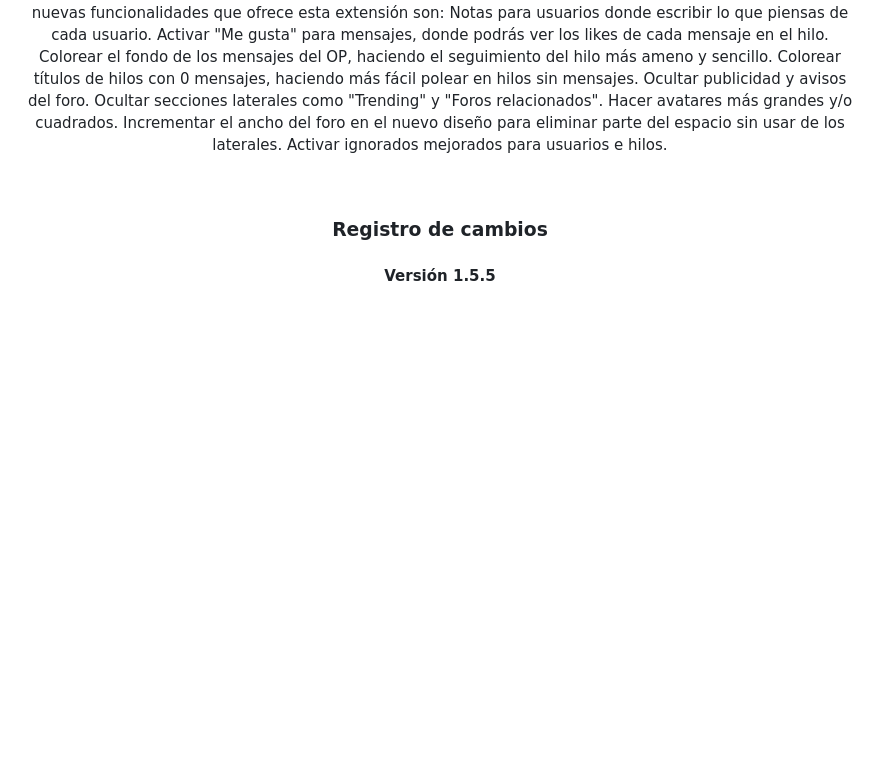
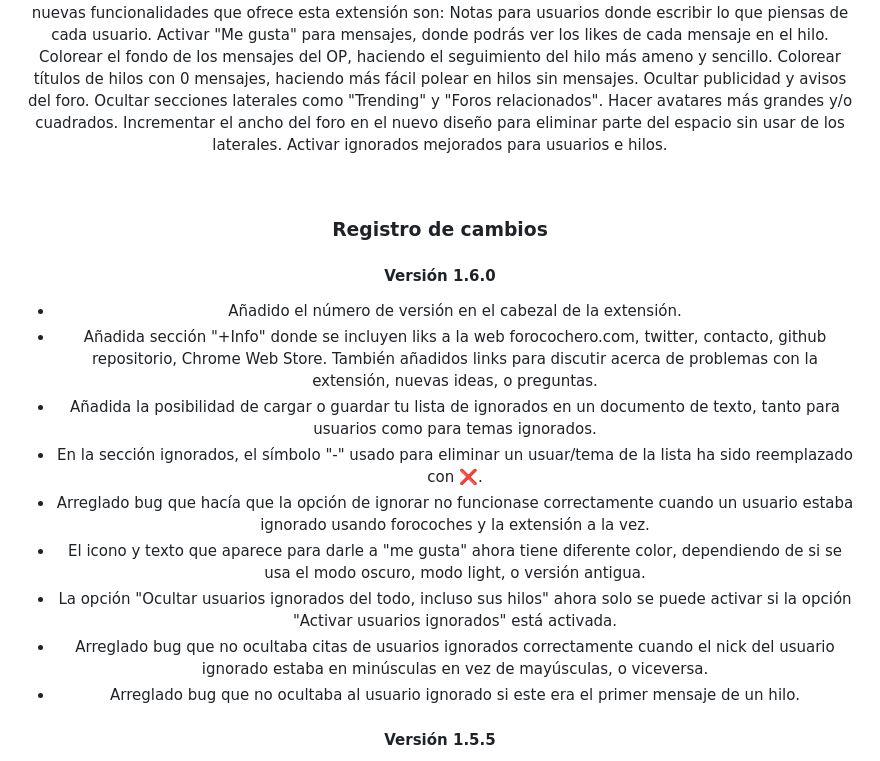
Before and after one commit to ehtiotumolas/forocoches-premium, a Markdown page: README.md, the part around one of its changes. Drawn GitHub-style; blank space fills up the shorter version.

Commit message:
Update README.md
Updated readme

```diff
--- a/README.md
+++ b/README.md
@@ -236,4 +236,15 @@ Activar ignorados mejorados para usuarios e hilos.
 <br>
 
 ### Registro de cambios
+#### Versión 1.6.0
+* Añadido el número de versión en el cabezal de la extensión.
+* Añadida sección "+Info" donde se incluyen liks a la web forocochero.com, twitter, contacto, github repositorio, Chrome Web Store. También añadidos links para discutir acerca de problemas con la extensión, nuevas ideas, o preguntas.
+* Añadida la posibilidad de cargar o guardar tu lista de ignorados en un documento de texto, tanto para usuarios como para temas ignorados.
+* En la sección ignorados, el símbolo "-" usado para eliminar un usuar/tema de la lista ha sido reemplazado con ❌.
+* Arreglado bug que hacía que la opción de ignorar no funcionase correctamente cuando un usuario estaba ignorado usando forocoches y la extensión a la vez.
+* El icono y texto que aparece para darle a "me gusta" ahora tiene diferente color, dependiendo de si se usa el modo oscuro, modo light, o versión antigua.
+* La opción "Ocultar usuarios ignorados del todo, incluso sus hilos" ahora solo se puede activar si la opción "Activar usuarios ignorados" está activada.
+* Arreglado bug que no ocultaba citas de usuarios ignorados correctamente cuando el nick del usuario ignorado estaba en minúsculas en vez de mayúsculas, o viceversa.
+* Arreglado bug que no ocultaba al usuario ignorado si este era el primer mensaje de un hilo.
+
 #### Versión 1.5.5
```
Also changed, not shown: other parts of README.md (+8 -8 lines).
